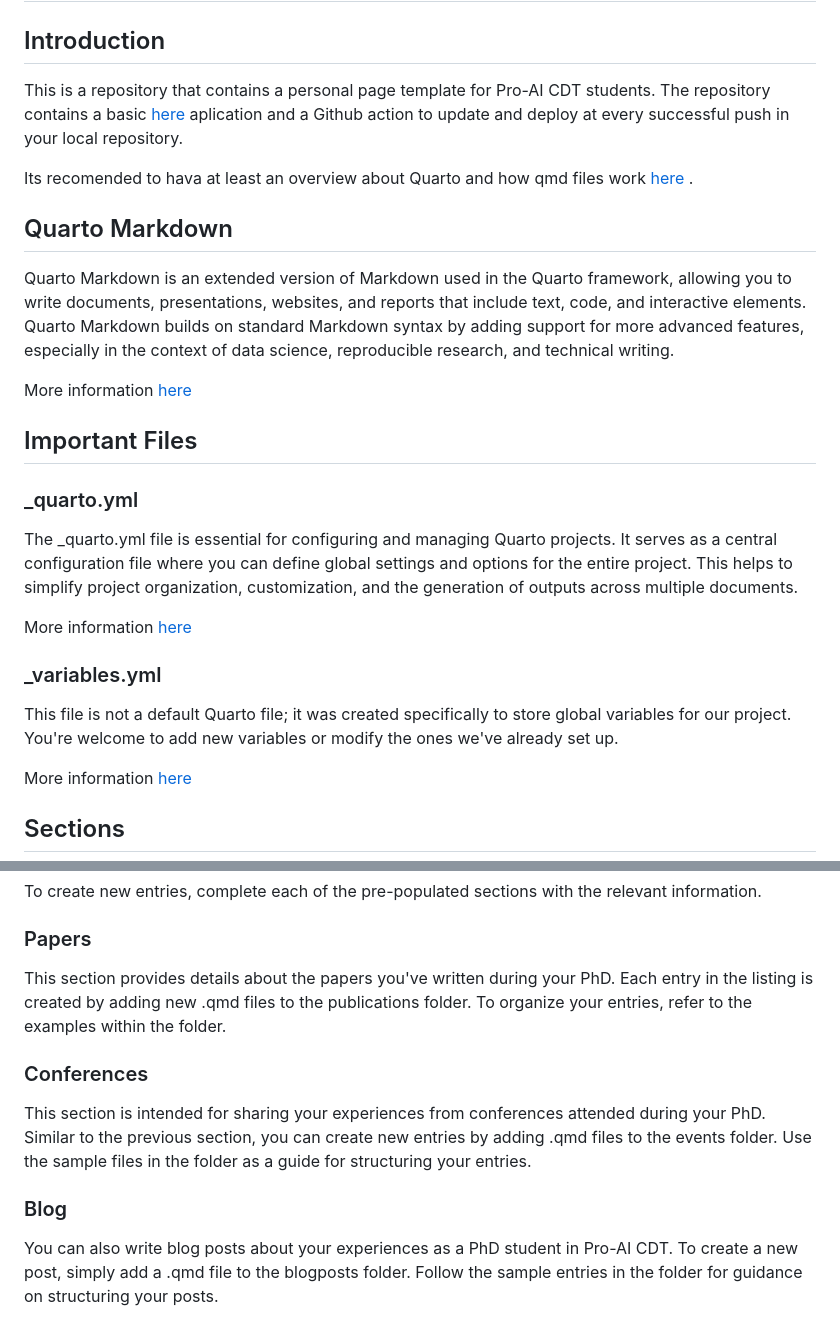
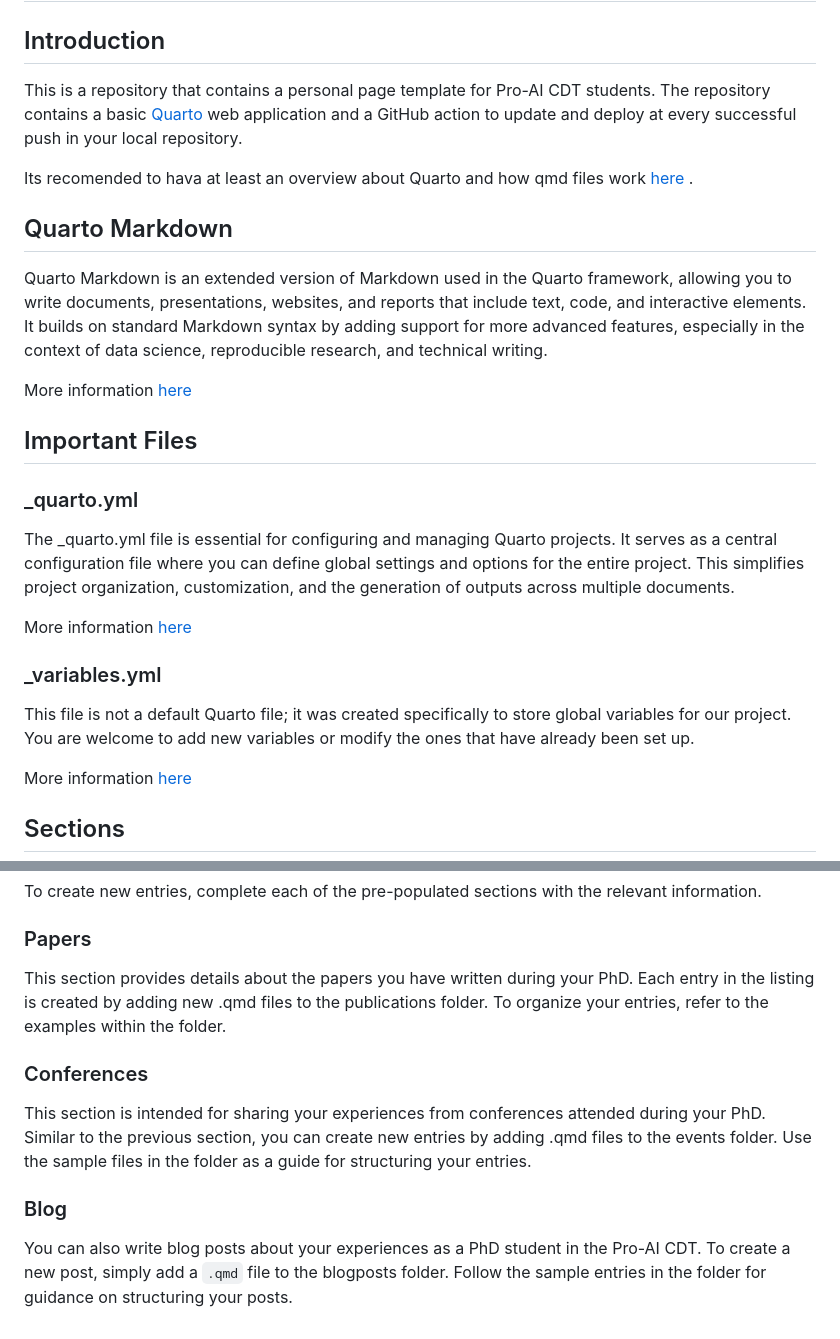
Before and after one commit to jakechast/personal_page, a Markdown page: README.md, 2 parts joined by grey strips. Drawn GitHub-style.

```diff
--- a/README.md
+++ b/README.md
@@ -1,14 +1,14 @@
 # Personal Page
 
 ## Introduction
-This is a repository that contains a personal page template for Pro-AI CDT students. The repository contains a basic
-[here](https://quarto.org/) aplication and a Github action to update and deploy at every successful push in your local repository.
+
+This is a repository that contains a personal page template for Pro-AI CDT students. The repository contains a basic [Quarto](https://quarto.org/) web application and a GitHub action to update and deploy at every successful push in your local repository.
 
 Its recomended to hava at least an overview about Quarto and how qmd files work [here](https://quarto.org/) .
 
 ## Quarto Markdown
 
-Quarto Markdown is an extended version of Markdown used in the Quarto framework, allowing you to write documents, presentations, websites, and reports that include text, code, and interactive elements. Quarto Markdown builds on standard Markdown syntax by adding support for more advanced features, especially in the context of data science, reproducible research, and technical writing.
+Quarto Markdown is an extended version of Markdown used in the Quarto framework, allowing you to write documents, presentations, websites, and reports that include text, code, and interactive elements. It builds on standard Markdown syntax by adding support for more advanced features, especially in the context of data science, reproducible research, and technical writing.
 
 More information [here](https://quarto.org/docs/authoring/markdown-basics.html)
 
@@ -16,13 +16,13 @@ More information [here](https://quarto.org/docs/authoring/markdown-basics.html)
 
 ### _quarto.yml
 
-The _quarto.yml file is essential for configuring and managing Quarto projects. It serves as a central configuration file where you can define global settings and options for the entire project. This helps to simplify project organization, customization, and the generation of outputs across multiple documents.
+The _quarto.yml file is essential for configuring and managing Quarto projects. It serves as a central configuration file where you can define global settings and options for the entire project. This simplifies project organization, customization, and the generation of outputs across multiple documents.
 
 More information [here](https://quarto.org/docs/projects/profiles.html#profile-configuration)
 
 ### _variables.yml
 
-This file is not a default Quarto file; it was created specifically to store global variables for our project. You're welcome to add new variables or modify the ones we've already set up.
+This file is not a default Quarto file; it was created specifically to store global variables for our project. You are welcome to add new variables or modify the ones that have already been set up.
 
 More information [here](https://quarto.org/docs/authoring/variables.html)
 
@@ -50,7 +50,7 @@ To create new entries, complete each of the pre-populated sections with the rele
 
 ### Papers
 
-This section provides details about the papers you've written during your PhD. Each entry in the listing is created by adding new .qmd files to the publications folder. To organize your entries, refer to the examples within the folder.
+This section provides details about the papers you have written during your PhD. Each entry in the listing is created by adding new .qmd files to the publications folder. To organize your entries, refer to the examples within the folder.
 
 ### Conferences
 
@@ -58,4 +58,4 @@ This section is intended for sharing your experiences from conferences attended
 
 ### Blog
 
-You can also write blog posts about your experiences as a PhD student in Pro-AI CDT. To create a new post, simply add a .qmd file to the blogposts folder. Follow the sample entries in the folder for guidance on structuring your posts.
+You can also write blog posts about your experiences as a PhD student in the Pro-AI CDT. To create a new post, simply add a `.qmd` file to the blogposts folder. Follow the sample entries in the folder for guidance on structuring your posts.
```
